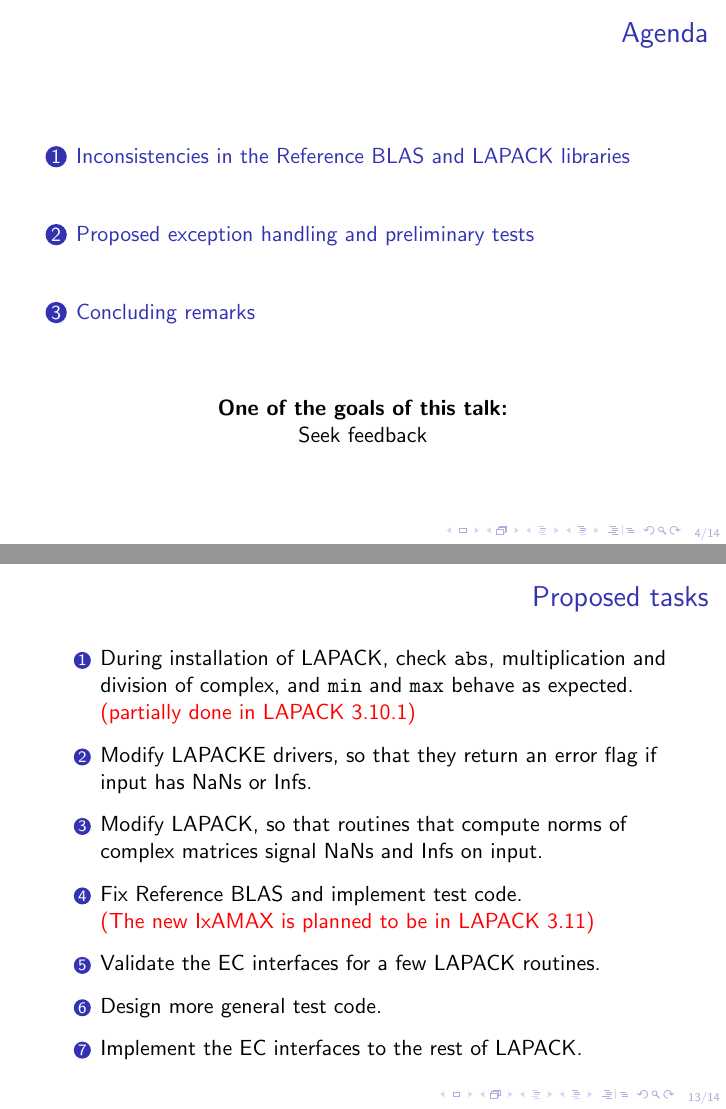
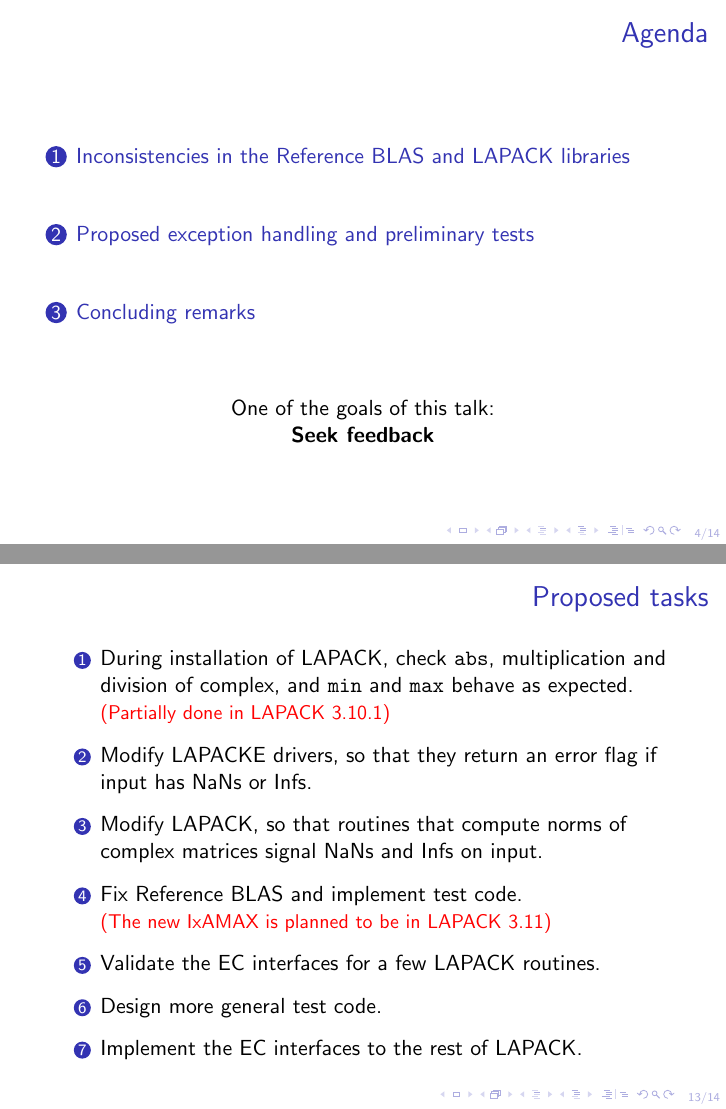
Before and after one commit to weslleyspereira/slides_blisRetreat2022, LaTeX slides (slides.tex): pages 4 and 18 of 22, joined at a grey line. Compiled offline with pdfLaTeX.

```diff
--- a/slides.tex
+++ b/slides.tex
@@ -67,7 +67,7 @@
 %\setbeamertemplate{navigation symbols}{}
 % \titlegraphic{\flushright \includegraphics[height=.15\linewidth]{img/NSF}}
 % \institute{University of Colorado Denver}
-\date{September 14, 2022 \\\vspace{10pt} {\small XBLAS meeting}}
+\date{BLIS Retreat 2022\\\vspace{10pt} September 22, UT Austin}
 %\subject{}
 
 \begin{document}
@@ -114,9 +114,9 @@
 	\tableofcontents
 
 	\begin{center}
-		\textbf{One of the goals of this talk:}\\
-	Seek feedback
-\end{center}
+		One of the goals of this talk:\\
+		\textbf{Seek feedback}
+	\end{center}
 
 \end{frame}
 
@@ -365,11 +365,11 @@
 
 	\begin{enumerate}
 		\setlength\itemsep{0.7em}
-		\item During installation of LAPACK, check \texttt{abs}, multiplication and division of complex, and \texttt{min} and \texttt{max} behave as expected. \textcolor{red}{(partially done in LAPACK 3.10.1)}
+		\item During installation of LAPACK, check \texttt{abs}, multiplication and division of complex, and \texttt{min} and \texttt{max} behave as expected. \textcolor{red}{\small (Partially done in LAPACK 3.10.1)}
 		\item Modify LAPACKE drivers, so that they return an error flag if input has NaNs or Infs.
 		\item Modify LAPACK, so that routines that compute norms of complex matrices signal NaNs and Infs on input.
 		\item Fix Reference BLAS and implement test code.\\
-		\textcolor{red}{(The new IxAMAX is planned to be in LAPACK 3.11)}
+		\textcolor{red}{\small (The new IxAMAX is planned to be in LAPACK 3.11)}
 		\item Validate the EC interfaces for a few LAPACK routines.
 		\item Design more general test code.
 		\item Implement the EC interfaces to the rest of LAPACK.
```
Also changed, not shown: slides.tex (2 more changed lines).
